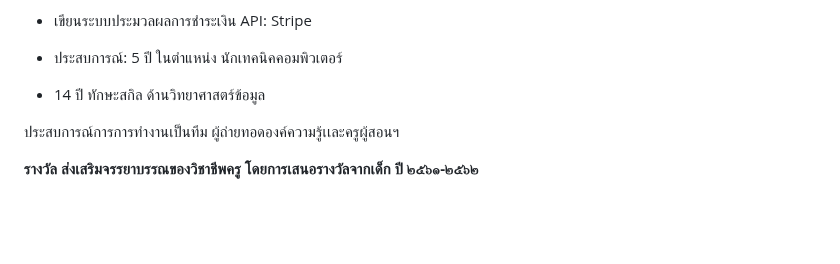
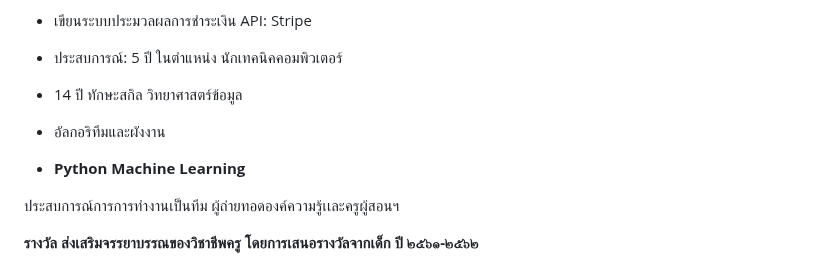
Before and after one commit to pripramot/license, a Markdown page: cluepcpk9000c08ky9xlj2wlo.md, the part around the change. Rendered like a GitHub page; blank space fills up the shorter version.

Commit message:
update post: Curriculum Vitae (CV)

```diff
--- a/cluepcpk9000c08ky9xlj2wlo.md
+++ b/cluepcpk9000c08ky9xlj2wlo.md
@@ -36,7 +36,11 @@ Personal Information
 
 * ประสบการณ์: 5 ปี ในตำแหน่ง นักเทคนิคคอมพิวเตอร์
 
-* 14 ปี ทักษะสกิล ด้านวิทยาศาสตร์ข้อมูล
+* 14 ปี ทักษะสกิล วิทยาศาสตร์ข้อมูล
+
+* อัลกอริทึมและผังงาน
+
+* **Python Machine Learning**
 
 
 ประสบการณ์การการทำงานเป็นทีม ผู้ถ่ายทอดองค์ความรู้เเละครูผู้สอนฯ
```
